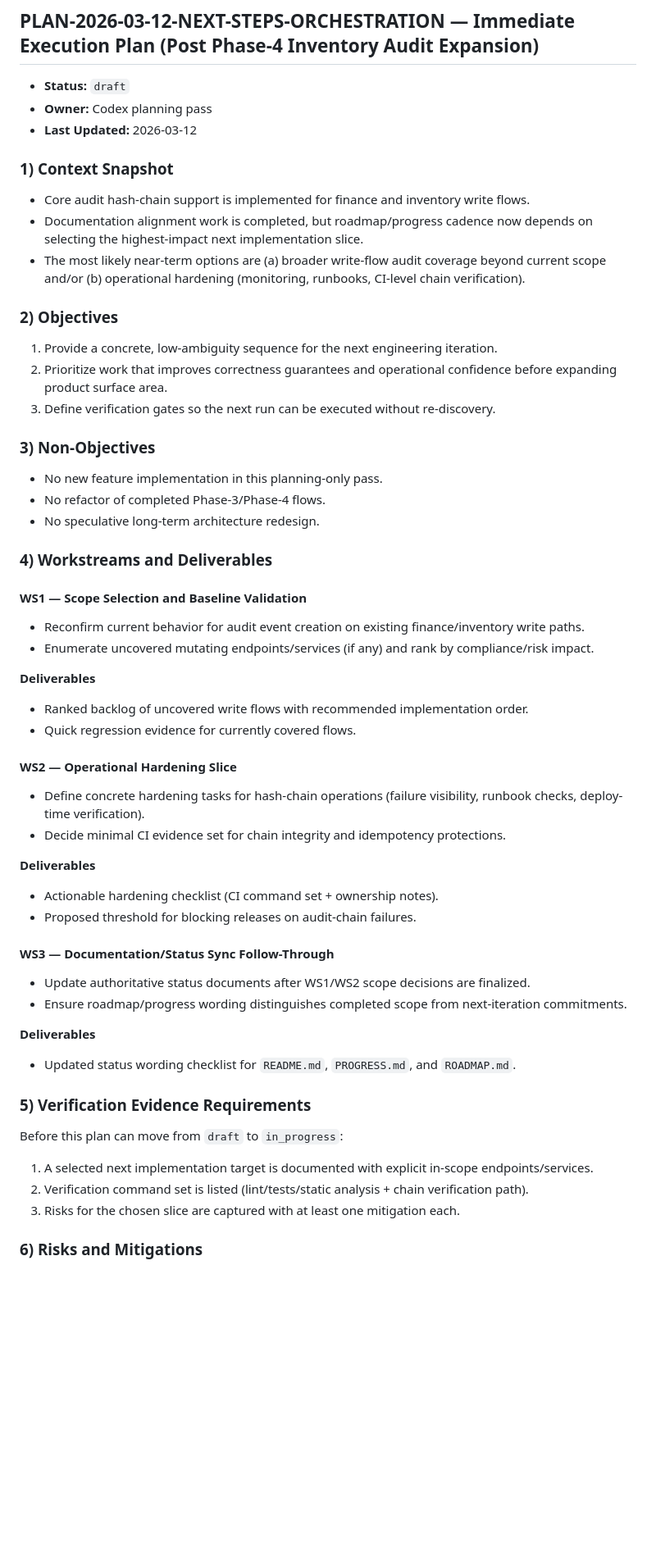
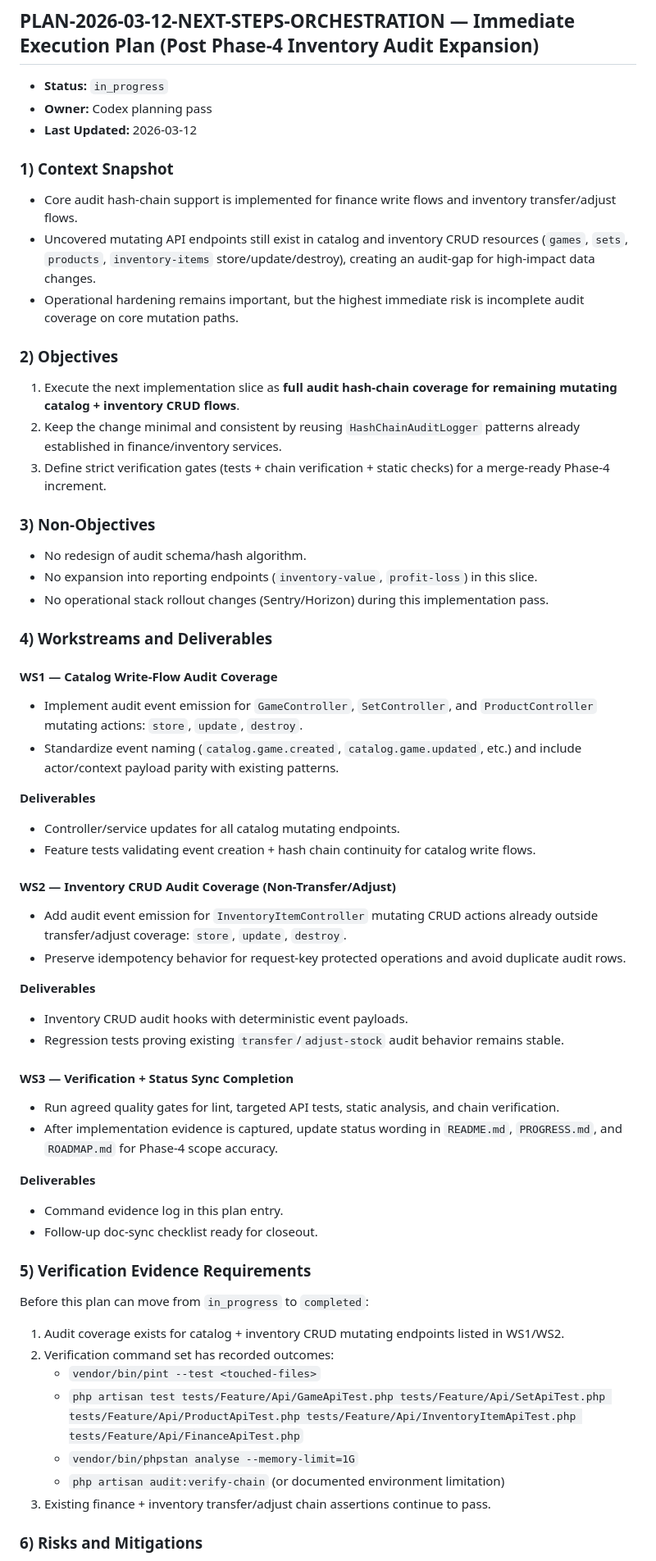
Before and after one commit to Scarrty/tcventory, a Markdown page: PLANS.md, the part around one of its changes. Shown at 82% size. GitHub-like rendering; blank space fills up the shorter version.

Commit message:
docs: activate next phase plan for audit coverage

```diff
--- a/PLANS.md
+++ b/PLANS.md
@@ -602,63 +602,68 @@ This plan is done when:
 
 ## PLAN-2026-03-12-NEXT-STEPS-ORCHESTRATION — Immediate Execution Plan (Post Phase-4 Inventory Audit Expansion)
 
-- **Status:** `draft`
+- **Status:** `in_progress`
 - **Owner:** Codex planning pass
 - **Last Updated:** 2026-03-12
 
 ### 1) Context Snapshot
 
-- Core audit hash-chain support is implemented for finance and inventory write flows.
-- Documentation alignment work is completed, but roadmap/progress cadence now depends on selecting the highest-impact next implementation slice.
-- The most likely near-term options are (a) broader write-flow audit coverage beyond current scope and/or (b) operational hardening (monitoring, runbooks, CI-level chain verification).
+- Core audit hash-chain support is implemented for finance write flows and inventory transfer/adjust flows.
+- Uncovered mutating API endpoints still exist in catalog and inventory CRUD resources (`games`, `sets`, `products`, `inventory-items` store/update/destroy), creating an audit-gap for high-impact data changes.
+- Operational hardening remains important, but the highest immediate risk is incomplete audit coverage on core mutation paths.
 
 ### 2) Objectives
 
-1. Provide a concrete, low-ambiguity sequence for the next engineering iteration.
-2. Prioritize work that improves correctness guarantees and operational confidence before expanding product surface area.
-3. Define verification gates so the next run can be executed without re-discovery.
+1. Execute the next implementation slice as **full audit hash-chain coverage for remaining mutating catalog + inventory CRUD flows**.
+2. Keep the change minimal and consistent by reusing `HashChainAuditLogger` patterns already established in finance/inventory services.
+3. Define strict verification gates (tests + chain verification + static checks) for a merge-ready Phase-4 increment.
 
 ### 3) Non-Objectives
 
-- No new feature implementation in this planning-only pass.
-- No refactor of completed Phase-3/Phase-4 flows.
-- No speculative long-term architecture redesign.
+- No redesign of audit schema/hash algorithm.
+- No expansion into reporting endpoints (`inventory-value`, `profit-loss`) in this slice.
+- No operational stack rollout changes (Sentry/Horizon) during this implementation pass.
 
 ### 4) Workstreams and Deliverables
 
-#### WS1 — Scope Selection and Baseline Validation
+#### WS1 — Catalog Write-Flow Audit Coverage
 
-- Reconfirm current behavior for audit event creation on existing finance/inventory write paths.
-- Enumerate uncovered mutating endpoints/services (if any) and rank by compliance/risk impact.
+- Implement audit event emission for `GameController`, `SetController`, and `ProductController` mutating actions: `store`, `update`, `destroy`.
+- Standardize event naming (`catalog.game.created`, `catalog.game.updated`, etc.) and include actor/context payload parity with existing patterns.
 
 **Deliverables**
-- Ranked backlog of uncovered write flows with recommended implementation order.
-- Quick regression evidence for currently covered flows.
+- Controller/service updates for all catalog mutating endpoints.
+- Feature tests validating event creation + hash chain continuity for catalog write flows.
 
-#### WS2 — Operational Hardening Slice
+#### WS2 — Inventory CRUD Audit Coverage (Non-Transfer/Adjust)
 
-- Define concrete hardening tasks for hash-chain operations (failure visibility, runbook checks, deploy-time verification).
-- Decide minimal CI evidence set for chain integrity and idempotency protections.
+- Add audit event emission for `InventoryItemController` mutating CRUD actions already outside transfer/adjust coverage: `store`, `update`, `destroy`.
+- Preserve idempotency behavior for request-key protected operations and avoid duplicate audit rows.
 
 **Deliverables**
-- Actionable hardening checklist (CI command set + ownership notes).
-- Proposed threshold for blocking releases on audit-chain failures.
+- Inventory CRUD audit hooks with deterministic event payloads.
+- Regression tests proving existing `transfer`/`adjust-stock` audit behavior remains stable.
 
-#### WS3 — Documentation/Status Sync Follow-Through
+#### WS3 — Verification + Status Sync Completion
 
-- Update authoritative status documents after WS1/WS2 scope decisions are finalized.
-- Ensure roadmap/progress wording distinguishes completed scope from next-iteration commitments.
+- Run agreed quality gates for lint, targeted API tests, static analysis, and chain verification.
+- After implementation evidence is captured, update status wording in `README.md`, `PROGRESS.md`, and `ROADMAP.md` for Phase-4 scope accuracy.
 
 **Deliverables**
-- Updated status wording checklist for `README.md`, `PROGRESS.md`, and `ROADMAP.md`.
+- Command evidence log in this plan entry.
+- Follow-up doc-sync checklist ready for closeout.
 
 ### 5) Verification Evidence Requirements
 
-Before this plan can move from `draft` to `in_progress`:
+Before this plan can move from `in_progress` to `completed`:
 
-1. A selected next implementation target is documented with explicit in-scope endpoints/services.
-2. Verification command set is listed (lint/tests/static analysis + chain verification path).
-3. Risks for the chosen slice are captured with at least one mitigation each.
+1. Audit coverage exists for catalog + inventory CRUD mutating endpoints listed in WS1/WS2.
+2. Verification command set has recorded outcomes:
+   - `vendor/bin/pint --test <touched-files>`
+   - `php artisan test tests/Feature/Api/GameApiTest.php tests/Feature/Api/SetApiTest.php tests/Feature/Api/ProductApiTest.php tests/Feature/Api/InventoryItemApiTest.php tests/Feature/Api/FinanceApiTest.php`
+   - `vendor/bin/phpstan analyse --memory-limit=1G`
+   - `php artisan audit:verify-chain` (or documented environment limitation)
+3. Existing finance + inventory transfer/adjust chain assertions continue to pass.
 
 ### 6) Risks and Mitigations
 
```
Also changed, not shown: other parts of PLANS.md (+23 -14 lines).
